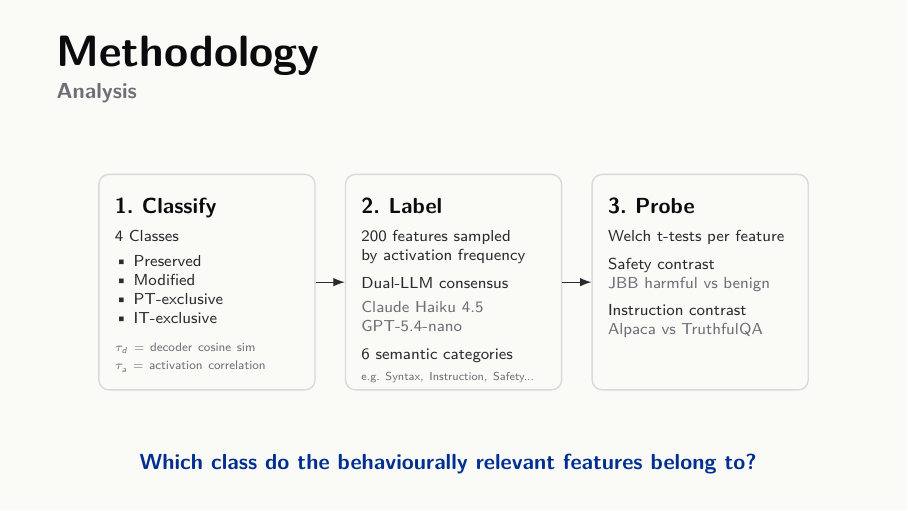
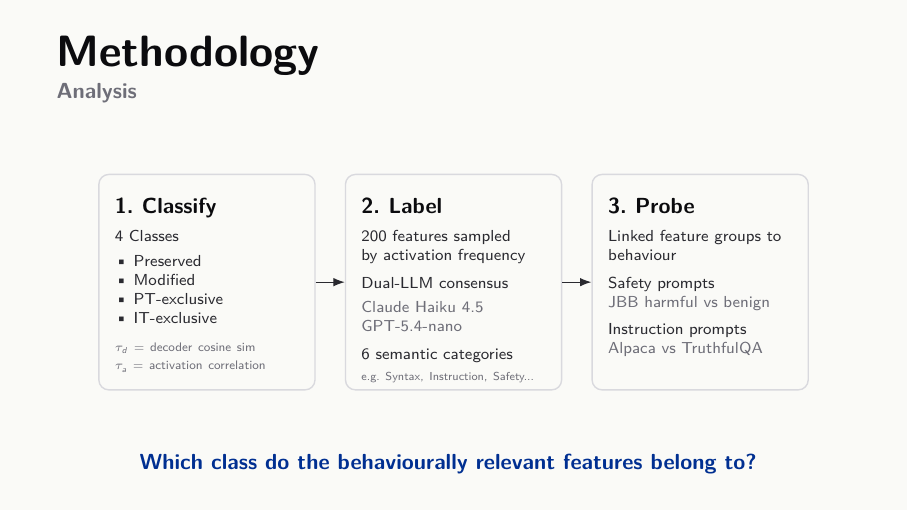
Before and after one commit to albipuliga/Thesis, LaTeX slides (defense-slides/thesis_defense.tex): page 29 of 45. Compiled offline with pdfLaTeX.

Commit message:
slides: final version

```diff
--- a/defense-slides/thesis_defense.tex
+++ b/defense-slides/thesis_defense.tex
@@ -858,5 +858,4 @@
         \begin{minipage}[t][2.95cm][t]{3.25cm}
           \raggedright
           {\color{ink}\normalsize\textbf{3. Probe}}\\[0.16cm]
-          Welch t-tests per feature\\[0.16cm]
-          Safety contrast\\
+          Linked feature groups to behaviour\\[0.16cm]
@@ -916,10 +916,10 @@
         \begin{minipage}[t][2.95cm][t]{3.25cm}
           \raggedright
           {\color{ink}\normalsize\textbf{3. Probe}}\\[0.16cm]
-          Welch t-tests per feature\\[0.16cm]
-          Safety contrast\\
+          Linked feature groups to behaviour\\[0.16cm]
+          Safety prompts\\
           {\color{muted}JBB harmful vs benign}\\[0.14cm]
-          Instruction contrast\\
+          Instruction prompts\\
           {\color{muted}Alpaca vs TruthfulQA}
         \end{minipage}
       };
```
Also changed, not shown: defense-slides/thesis_defense.pdf, defense-slides/thesis_defense.tex (3 more changed lines).
